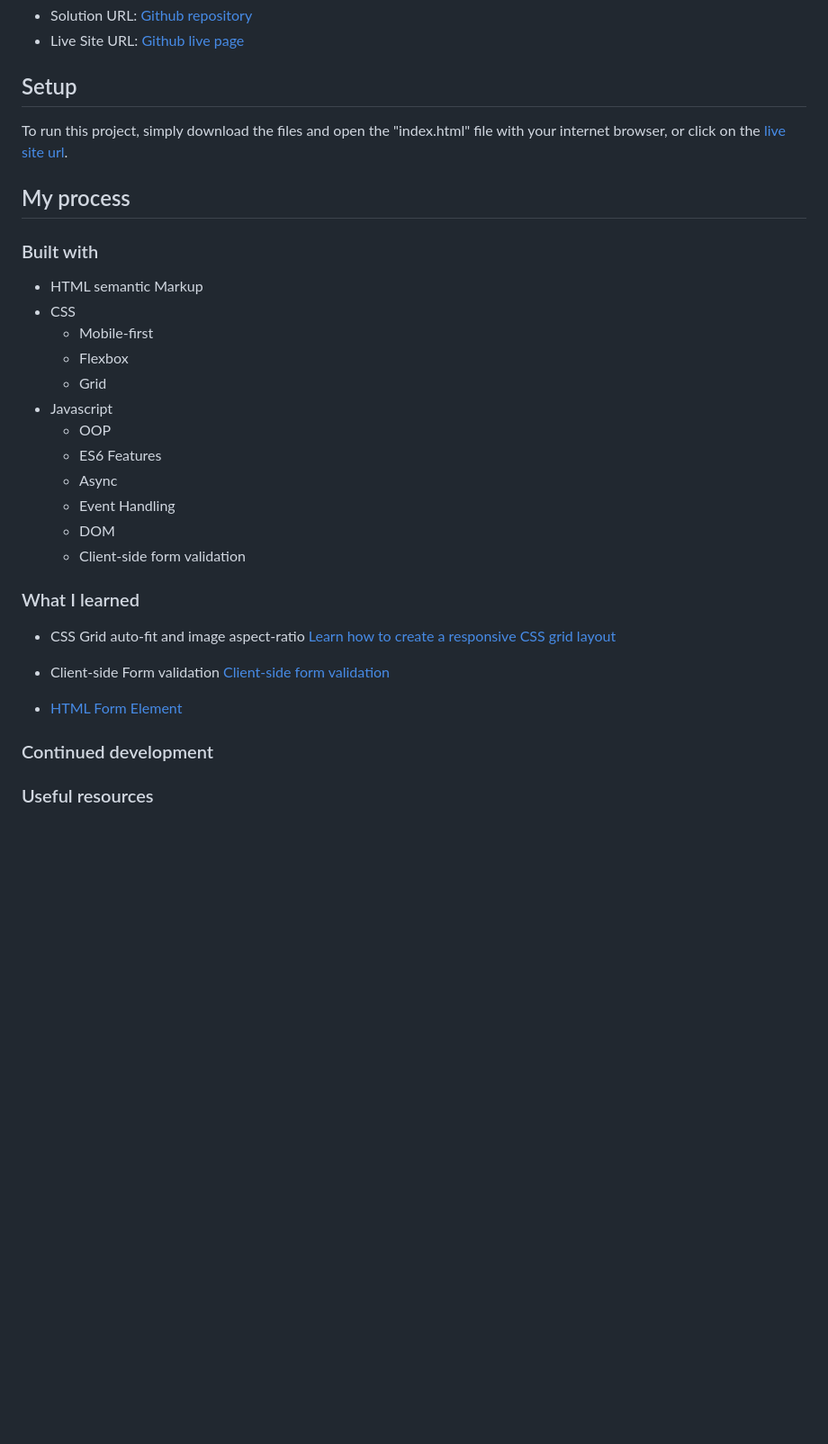
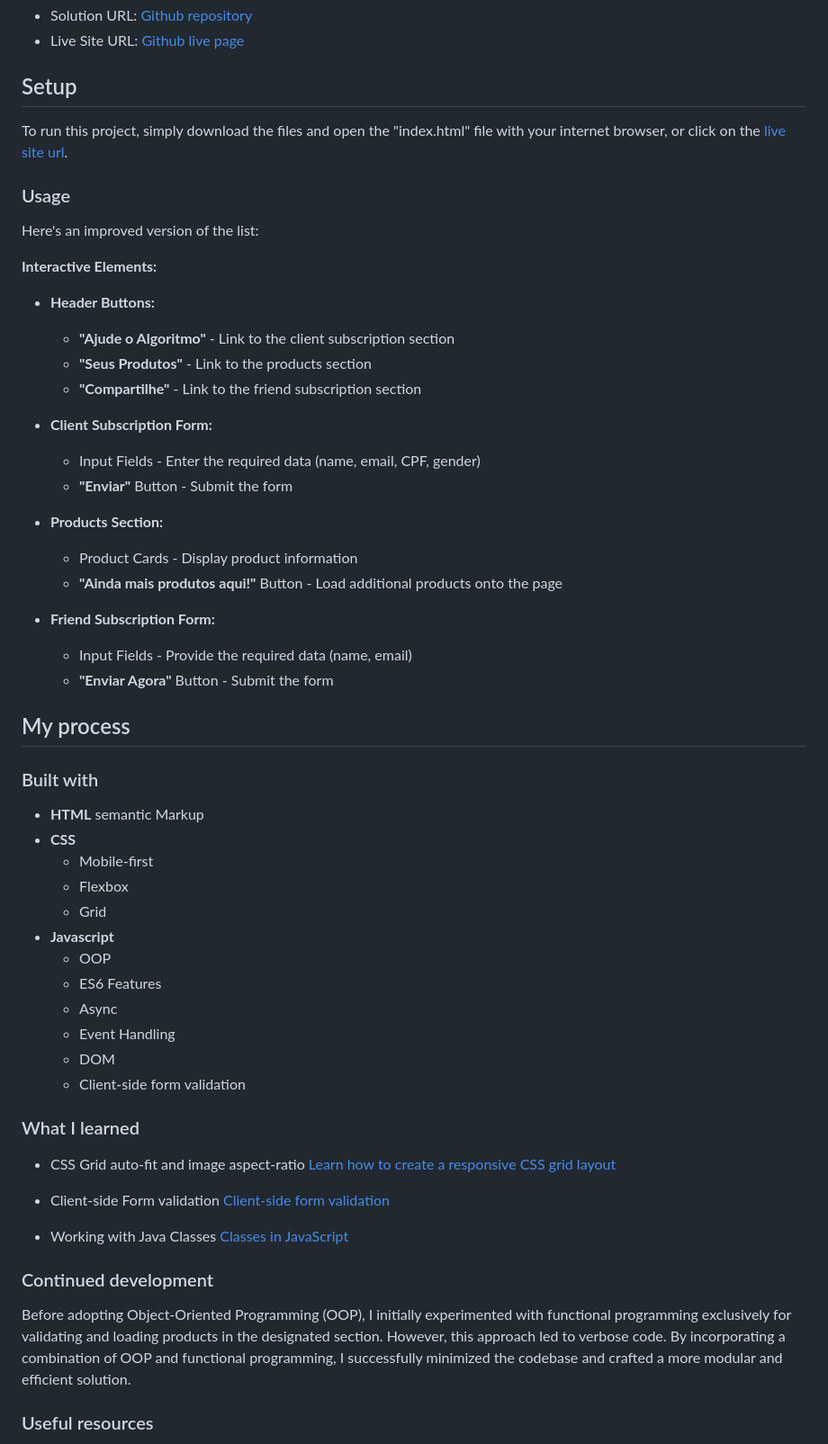
Before and after one commit to jefersonBorges/ffjs-landing-page-challenge, a Markdown page: README.md, the part around one of its changes. Shown at 90% size. Drawn GitHub-style; blank space fills up the shorter version.

Commit message:
finishing README and Copy

```diff
--- a/README.md
+++ b/README.md
@@ -72,16 +71,39 @@ The implemented design must be according to the following mock:
 
 To run this project, simply download the files and open the "index.html" file with your internet browser, or click on the [live site url](https://jefersonborges.github.io/ffjs-landing-page-challenge/).
 
+### Usage
+
+Here's an improved version of the list:
+
+**Interactive Elements:**
+
+- **Header Buttons:**
+  - **"Ajude o Algoritmo"** - Link to the client subscription section
+  - **"Seus Produtos"** - Link to the products section
+  - **"Compartilhe"** - Link to the friend subscription section
+
+- **Client Subscription Form:**
+  - Input Fields - Enter the required data (name, email, CPF, gender)
+  - **"Enviar"** Button - Submit the form
+
+- **Products Section:**
+  - Product Cards - Display product information
+  - **"Ainda mais produtos aqui!"** Button - Load additional products onto the page
+
+- **Friend Subscription Form:**
+  - Input Fields - Provide the required data (name, email)
+  - **"Enviar Agora"** Button - Submit the form
+
 ## My process
 
 ### Built with
 
-- HTML semantic Markup
-- CSS
+- **HTML** semantic Markup
+- **CSS**
   - Mobile-first
   - Flexbox
   - Grid
-- Javascript
+- **Javascript**
   - OOP
   - ES6 Features
   - Async
@@ -95,8 +117,10 @@ To run this project, simply download the files and open the "index.html" file wi
 
 - Client-side Form validation [Client-side form validation](https://developer.mozilla.org/en-US/docs/Learn/Forms/Form_validation)
 
-- [HTML Form Element](https://developer.mozilla.org/en-US/docs/Web/API/HTMLFormElement)
+- Working with Java Classes [Classes in JavaScript](https://developer.mozilla.org/en-US/docs/Learn/JavaScript/Objects/Classes_in_JavaScript)
 
 ### Continued development
 
+Before adopting Object-Oriented Programming (OOP), I initially experimented with functional programming exclusively for validating and loading products in the designated section. However, this approach led to verbose code. By incorporating a combination of OOP and functional programming, I successfully minimized the codebase and crafted a more modular and efficient solution.
+
 ### Useful resources
```
Also changed, not shown: other parts of README.md (+96 -1 lines), Copy.md (added, +27 -0 lines).
